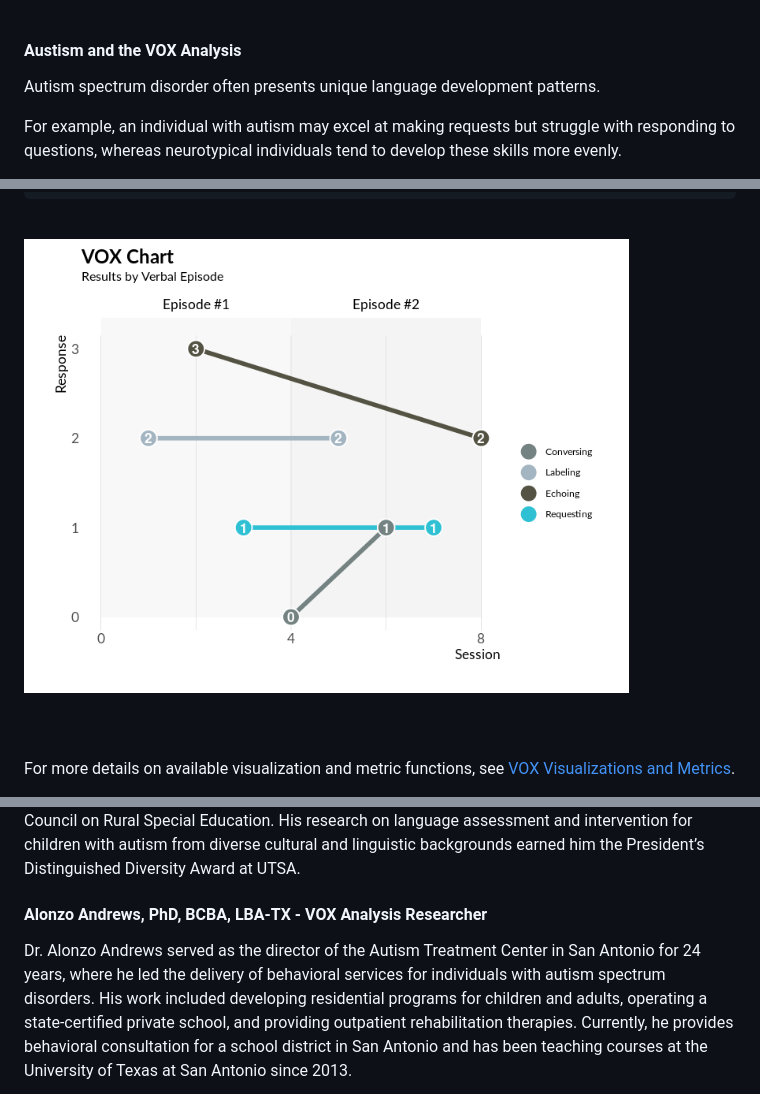
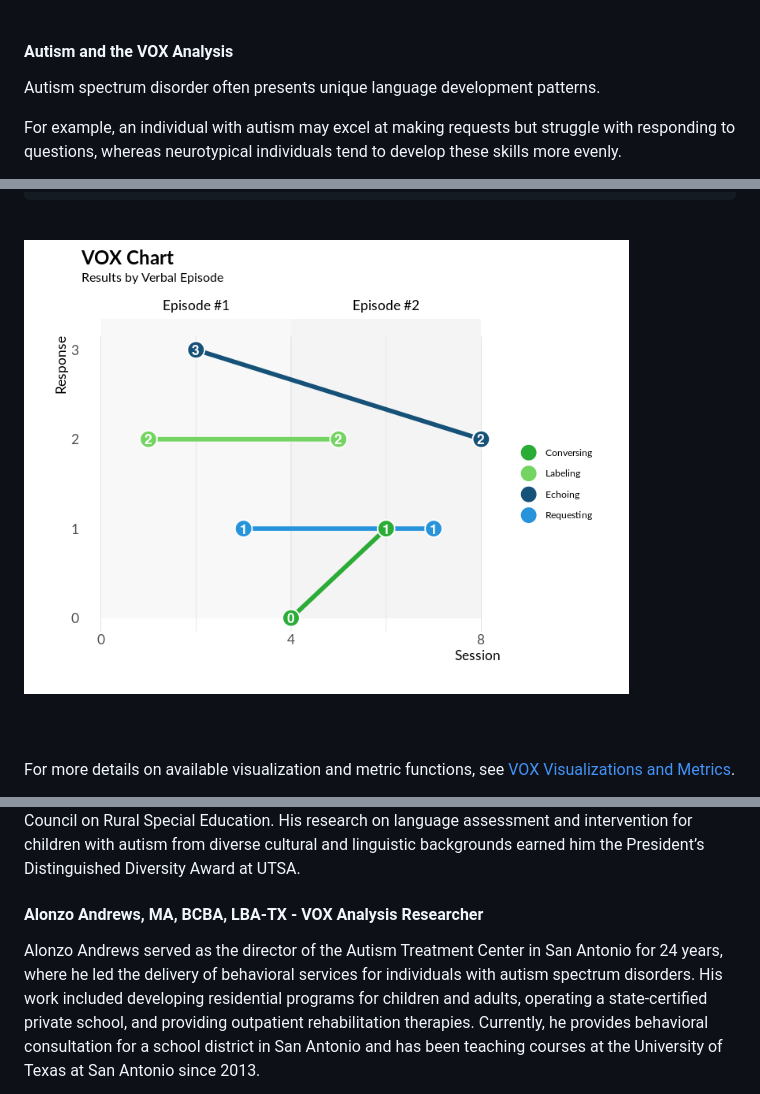
Before and after one commit to Free-State-Analytics/voxanalysis, a Markdown page: README.md, 3 parts joined by grey strips. Rendered like a GitHub page; pictures changed too: man/figures/README-unnamed-chunk-6-1.png.

```diff
--- a/README.md
+++ b/README.md
@@ -22,7 +22,7 @@ was designed to assess language development in individuals with autism.
 
 <p>
 
-#### Austism and the VOX Analysis
+#### Autism and the VOX Analysis
 
 Autism spectrum disorder often presents unique language development
 patterns.
@@ -193,10 +193,10 @@ assessment and intervention for children with autism from diverse
 cultural and linguistic backgrounds earned him the President’s
 Distinguished Diversity Award at UTSA.
 
-#### Alonzo Andrews, PhD, BCBA, LBA-TX - VOX Analysis Researcher
+#### Alonzo Andrews, MA, BCBA, LBA-TX - VOX Analysis Researcher
 
-Dr. Alonzo Andrews served as the director of the Autism Treatment Center
-in San Antonio for 24 years, where he led the delivery of behavioral
+Alonzo Andrews served as the director of the Autism Treatment Center in
+San Antonio for 24 years, where he led the delivery of behavioral
 services for individuals with autism spectrum disorders. His work
 included developing residential programs for children and adults,
 operating a state-certified private school, and providing outpatient
```
Also changed, not shown: 1 other file.
